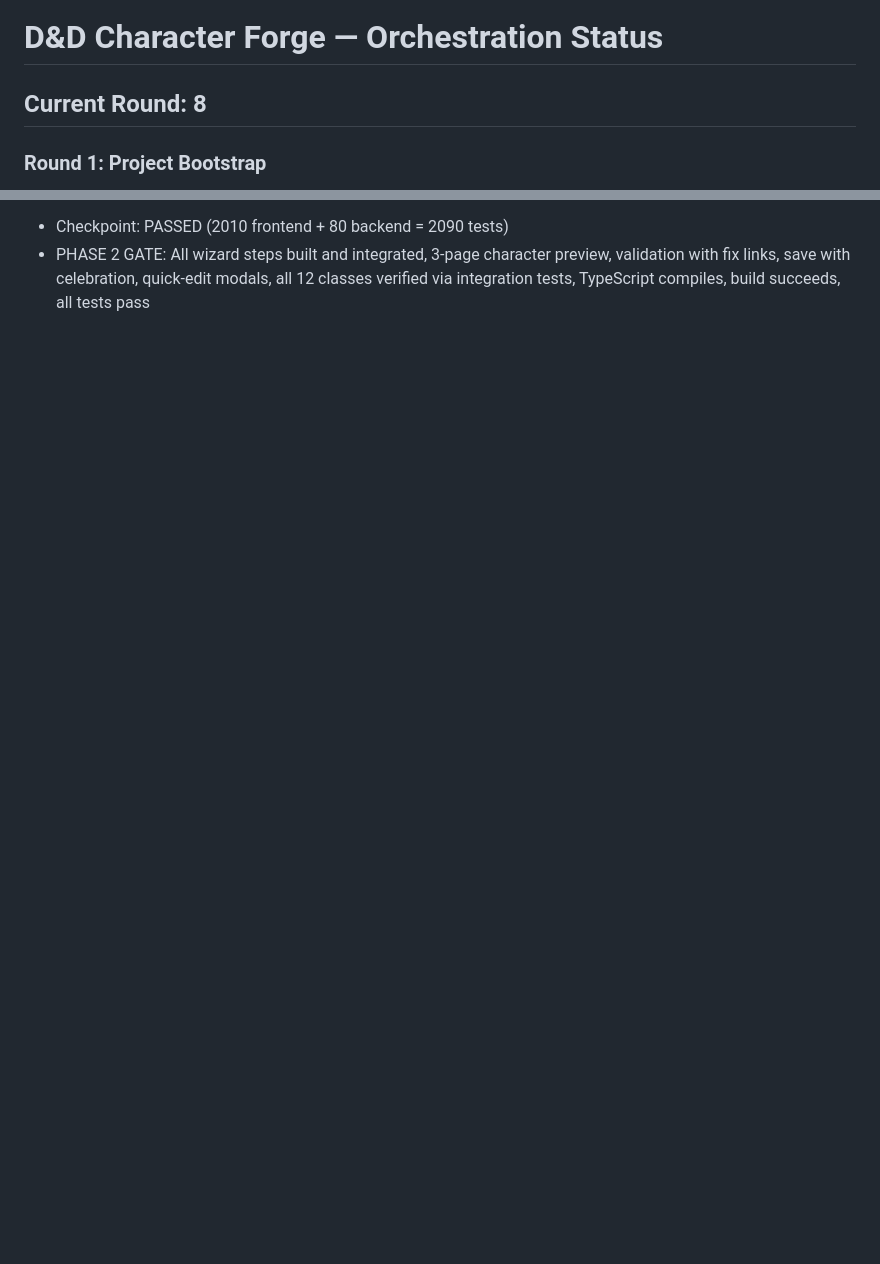
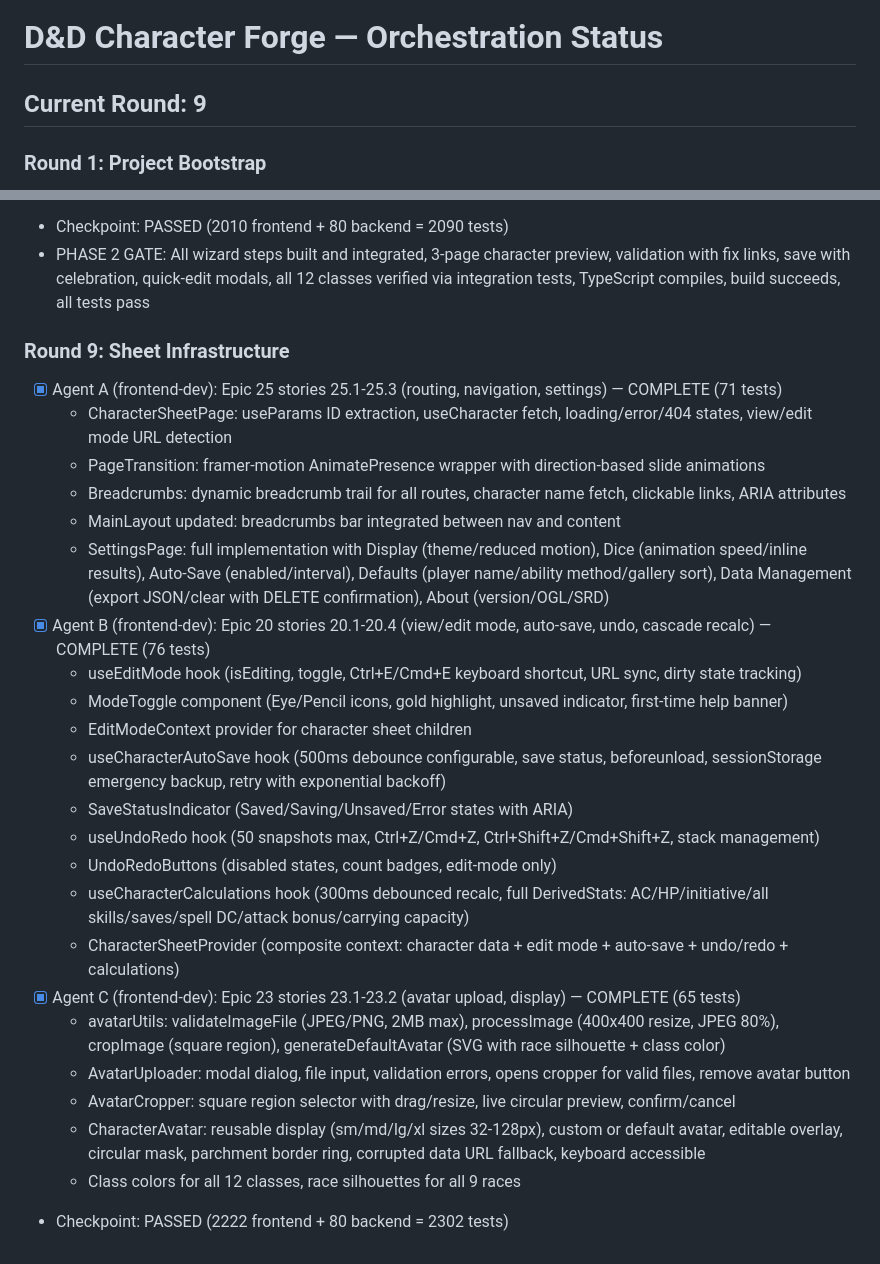
Before and after one commit to jgough-essextec/DnD-Forge, a Markdown page: ORCHESTRATION_STATUS.md, 2 parts joined by grey strips. Rendered like a GitHub page; blank space fills up the shorter version.

Commit message:
Update orchestration status: Round 9 complete, 2302 tests
Co-Authored-By: Claude Opus 4.6 <noreply@anthropic.com>

```diff
--- a/ORCHESTRATION_STATUS.md
+++ b/ORCHESTRATION_STATUS.md
@@ -1,6 +1,6 @@
 # D&D Character Forge — Orchestration Status
 
-## Current Round: 8
+## Current Round: 9
 
 ### Round 1: Project Bootstrap
 - [x] Agent A (tech-lead): Epic 1 scaffolding — COMPLETE
@@ -162,3 +162,28 @@
   - payloadTransform.test.ts (27 tests): Fighter/Wizard payloads, required fields, spell/equipment inclusion, empty state defaults
 - Checkpoint: PASSED (2010 frontend + 80 backend = 2090 tests)
 - PHASE 2 GATE: All wizard steps built and integrated, 3-page character preview, validation with fix links, save with celebration, quick-edit modals, all 12 classes verified via integration tests, TypeScript compiles, build succeeds, all tests pass
+
+### Round 9: Sheet Infrastructure
+- [x] Agent A (frontend-dev): Epic 25 stories 25.1-25.3 (routing, navigation, settings) — COMPLETE (71 tests)
+  - CharacterSheetPage: useParams ID extraction, useCharacter fetch, loading/error/404 states, view/edit mode URL detection
+  - PageTransition: framer-motion AnimatePresence wrapper with direction-based slide animations
+  - Breadcrumbs: dynamic breadcrumb trail for all routes, character name fetch, clickable links, ARIA attributes
+  - MainLayout updated: breadcrumbs bar integrated between nav and content
+  - SettingsPage: full implementation with Display (theme/reduced motion), Dice (animation speed/inline results), Auto-Save (enabled/interval), Defaults (player name/ability method/gallery sort), Data Management (export JSON/clear with DELETE confirmation), About (version/OGL/SRD)
+- [x] Agent B (frontend-dev): Epic 20 stories 20.1-20.4 (view/edit mode, auto-save, undo, cascade recalc) — COMPLETE (76 tests)
+  - useEditMode hook (isEditing, toggle, Ctrl+E/Cmd+E keyboard shortcut, URL sync, dirty state tracking)
+  - ModeToggle component (Eye/Pencil icons, gold highlight, unsaved indicator, first-time help banner)
+  - EditModeContext provider for character sheet children
+  - useCharacterAutoSave hook (500ms debounce configurable, save status, beforeunload, sessionStorage emergency backup, retry with exponential backoff)
+  - SaveStatusIndicator (Saved/Saving/Unsaved/Error states with ARIA)
+  - useUndoRedo hook (50 snapshots max, Ctrl+Z/Cmd+Z, Ctrl+Shift+Z/Cmd+Shift+Z, stack management)
+  - UndoRedoButtons (disabled states, count badges, edit-mode only)
+  - useCharacterCalculations hook (300ms debounced recalc, full DerivedStats: AC/HP/initiative/all skills/saves/spell DC/attack bonus/carrying capacity)
+  - CharacterSheetProvider (composite context: character data + edit mode + auto-save + undo/redo + calculations)
+- [x] Agent C (frontend-dev): Epic 23 stories 23.1-23.2 (avatar upload, display) — COMPLETE (65 tests)
+  - avatarUtils: validateImageFile (JPEG/PNG, 2MB max), processImage (400x400 resize, JPEG 80%), cropImage (square region), generateDefaultAvatar (SVG with race silhouette + class color)
+  - AvatarUploader: modal dialog, file input, validation errors, opens cropper for valid files, remove avatar button
+  - AvatarCropper: square region selector with drag/resize, live circular preview, confirm/cancel
+  - CharacterAvatar: reusable display (sm/md/lg/xl sizes 32-128px), custom or default avatar, editable overlay, circular mask, parchment border ring, corrupted data URL fallback, keyboard accessible
+  - Class colors for all 12 classes, race silhouettes for all 9 races
+- Checkpoint: PASSED (2222 frontend + 80 backend = 2302 tests)
```
